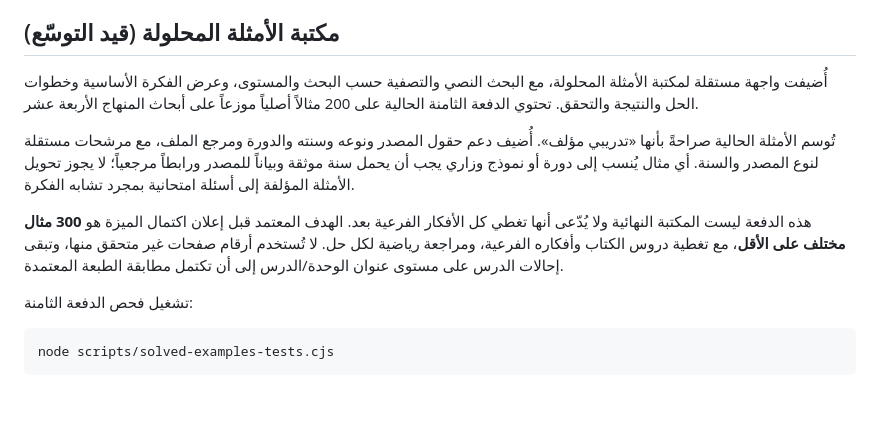
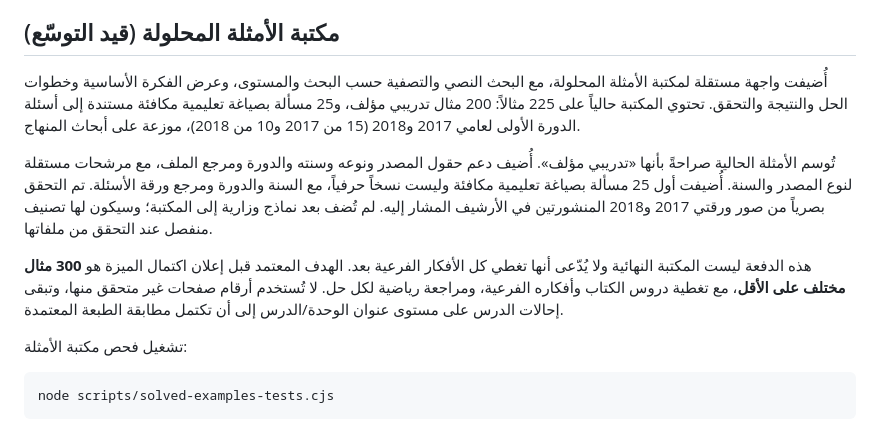
Before and after one commit to obaii/Math-Bac-Syria, a Markdown page: README.md, the part around the change. Drawn GitHub-style; blank space fills up the shorter version.

Commit message:
Add first verified past-exam question adaptations

````diff
--- a/README.md
+++ b/README.md
@@ -83,13 +83,13 @@ node scripts/validate-question-bank.cjs
 
 ## مكتبة الأمثلة المحلولة (قيد التوسّع)
 
-أُضيفت واجهة مستقلة لمكتبة الأمثلة المحلولة، مع البحث النصي والتصفية حسب البحث والمستوى، وعرض الفكرة الأساسية وخطوات الحل والنتيجة والتحقق. تحتوي الدفعة الثامنة الحالية على 200 مثالاً أصلياً موزعاً على أبحاث المنهاج الأربعة عشر.
+أُضيفت واجهة مستقلة لمكتبة الأمثلة المحلولة، مع البحث النصي والتصفية حسب البحث والمستوى، وعرض الفكرة الأساسية وخطوات الحل والنتيجة والتحقق. تحتوي المكتبة حالياً على 225 مثالاً: 200 مثال تدريبي مؤلف، و25 مسألة بصياغة تعليمية مكافئة مستندة إلى أسئلة الدورة الأولى لعامي 2017 و2018 (15 من 2017 و10 من 2018)، موزعة على أبحاث المنهاج.
 
-تُوسم الأمثلة الحالية صراحةً بأنها «تدريبي مؤلف». أُضيف دعم حقول المصدر ونوعه وسنته والدورة ومرجع الملف، مع مرشحات مستقلة لنوع المصدر والسنة. أي مثال يُنسب إلى دورة أو نموذج وزاري يجب أن يحمل سنة موثقة وبياناً للمصدر ورابطاً مرجعياً؛ لا يجوز تحويل الأمثلة المؤلفة إلى أسئلة امتحانية بمجرد تشابه الفكرة.
+تُوسم الأمثلة الحالية صراحةً بأنها «تدريبي مؤلف». أُضيف دعم حقول المصدر ونوعه وسنته والدورة ومرجع الملف، مع مرشحات مستقلة لنوع المصدر والسنة. أُضيفت أول 25 مسألة بصياغة تعليمية مكافئة وليست نسخاً حرفياً، مع السنة والدورة ومرجع ورقة الأسئلة. تم التحقق بصرياً من صور ورقتي 2017 و2018 المنشورتين في الأرشيف المشار إليه. لم تُضف بعد نماذج وزارية إلى المكتبة؛ وسيكون لها تصنيف منفصل عند التحقق من ملفاتها.
 
 هذه الدفعة ليست المكتبة النهائية ولا يُدّعى أنها تغطي كل الأفكار الفرعية بعد. الهدف المعتمد قبل إعلان اكتمال الميزة هو **300 مثال مختلف على الأقل**، مع تغطية دروس الكتاب وأفكاره الفرعية، ومراجعة رياضية لكل حل. لا تُستخدم أرقام صفحات غير متحقق منها، وتبقى إحالات الدرس على مستوى عنوان الوحدة/الدرس إلى أن تكتمل مطابقة الطبعة المعتمدة.
 
-تشغيل فحص الدفعة الثامنة:
+تشغيل فحص مكتبة الأمثلة:
 
 ```bash
 node scripts/solved-examples-tests.cjs
````
